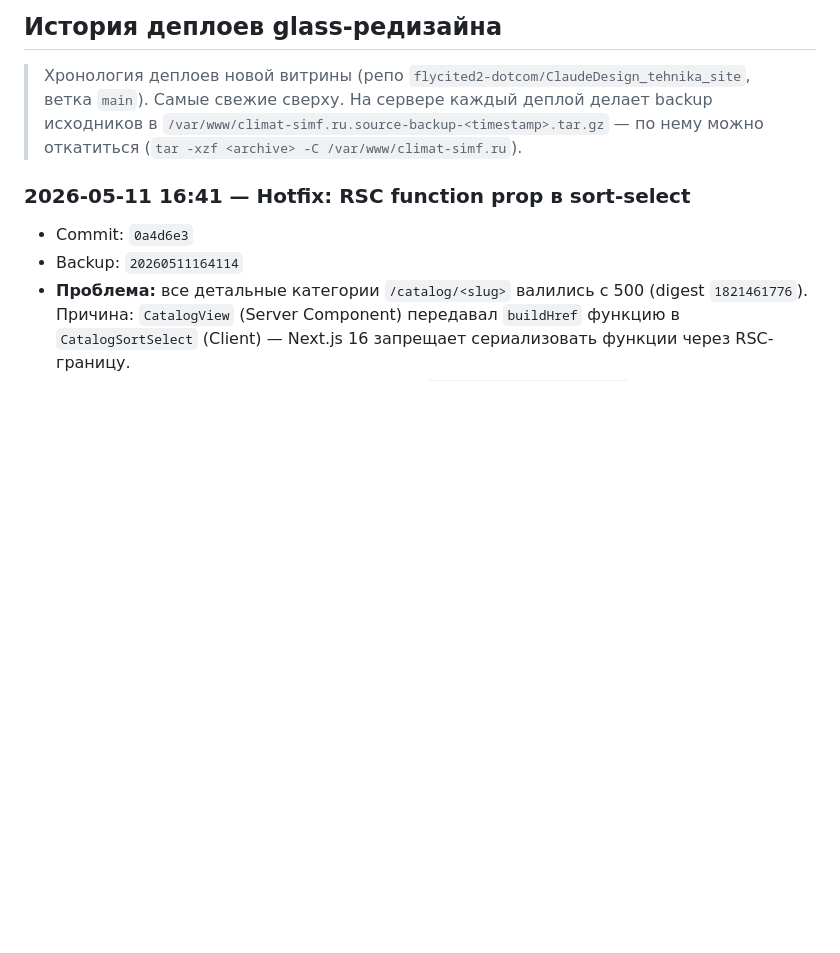
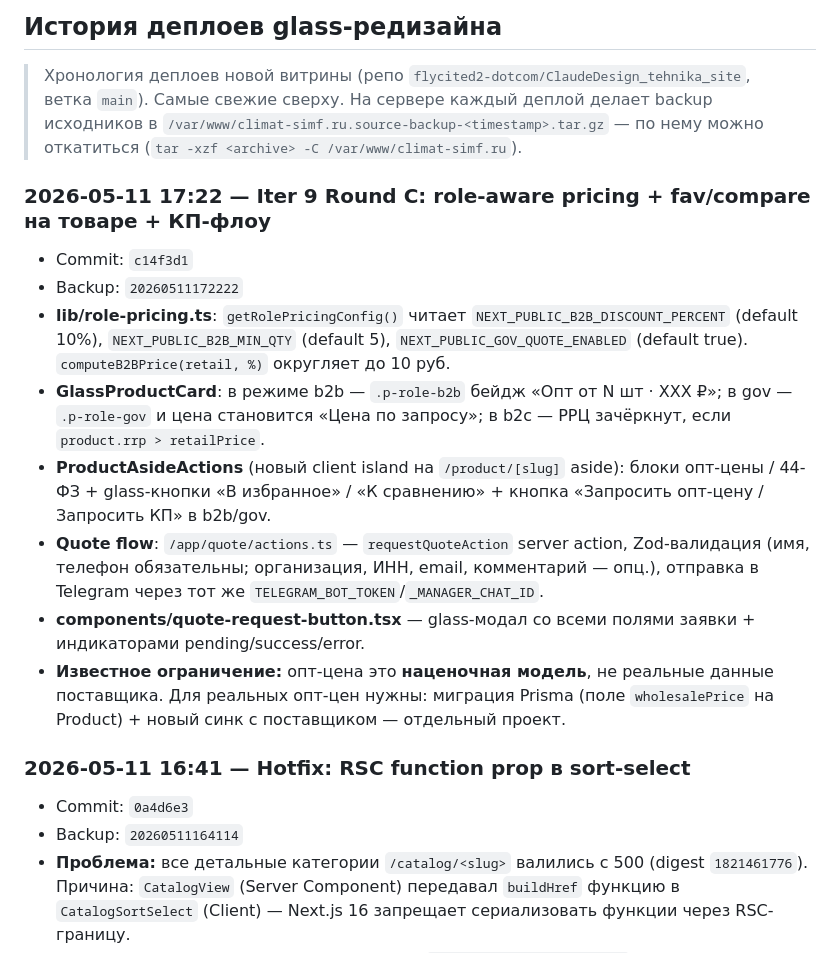
Before and after one commit to flycited2-dotcom/ClaudeDesign_tehnika_site, a Markdown page: web-store/HANDOFF.md, the part around the change. Rendered like a GitHub page; blank space fills up the shorter version.

Commit message:
docs: HANDOFF entry for Iter 9 Round C deploy

```diff
--- a/web-store/HANDOFF.md
+++ b/web-store/HANDOFF.md
@@ -23,6 +23,27 @@
 > ветка `main`). Самые свежие сверху. На сервере каждый деплой делает backup
 > исходников в `/var/www/climat-simf.ru.source-backup-<timestamp>.tar.gz` —
 > по нему можно откатиться (`tar -xzf <archive> -C /var/www/climat-simf.ru`).
+
+### 2026-05-11 17:22 — Iter 9 Round C: role-aware pricing + fav/compare на товаре + КП-флоу
+- Commit: `c14f3d1`
+- Backup: `20260511172222`
+- **lib/role-pricing.ts**: `getRolePricingConfig()` читает `NEXT_PUBLIC_B2B_DISCOUNT_PERCENT`
+  (default 10%), `NEXT_PUBLIC_B2B_MIN_QTY` (default 5), `NEXT_PUBLIC_GOV_QUOTE_ENABLED`
+  (default true). `computeB2BPrice(retail, %)` округляет до 10 руб.
+- **GlassProductCard**: в режиме b2b — `.p-role-b2b` бейдж «Опт от N шт · XXX ₽»;
+  в gov — `.p-role-gov` и цена становится «Цена по запросу»; в b2c — РРЦ
+  зачёркнут, если `product.rrp > retailPrice`.
+- **ProductAsideActions** (новый client island на `/product/[slug]` aside):
+  блоки опт-цены / 44-ФЗ + glass-кнопки «В избранное» / «К сравнению» +
+  кнопка «Запросить опт-цену / Запросить КП» в b2b/gov.
+- **Quote flow**: `/app/quote/actions.ts` — `requestQuoteAction` server action,
+  Zod-валидация (имя, телефон обязательны; организация, ИНН, email, комментарий —
+  опц.), отправка в Telegram через тот же `TELEGRAM_BOT_TOKEN`/`_MANAGER_CHAT_ID`.
+- **components/quote-request-button.tsx** — glass-модал со всеми полями
+  заявки + индикаторами pending/success/error.
+- **Известное ограничение:** опт-цена это **наценочная модель**, не реальные
+  данные поставщика. Для реальных опт-цен нужны: миграция Prisma (поле
+  `wholesalePrice` на Product) + новый синк с поставщиком — отдельный проект.
 
 ### 2026-05-11 16:41 — Hotfix: RSC function prop в sort-select
 - Commit: `0a4d6e3`
```
